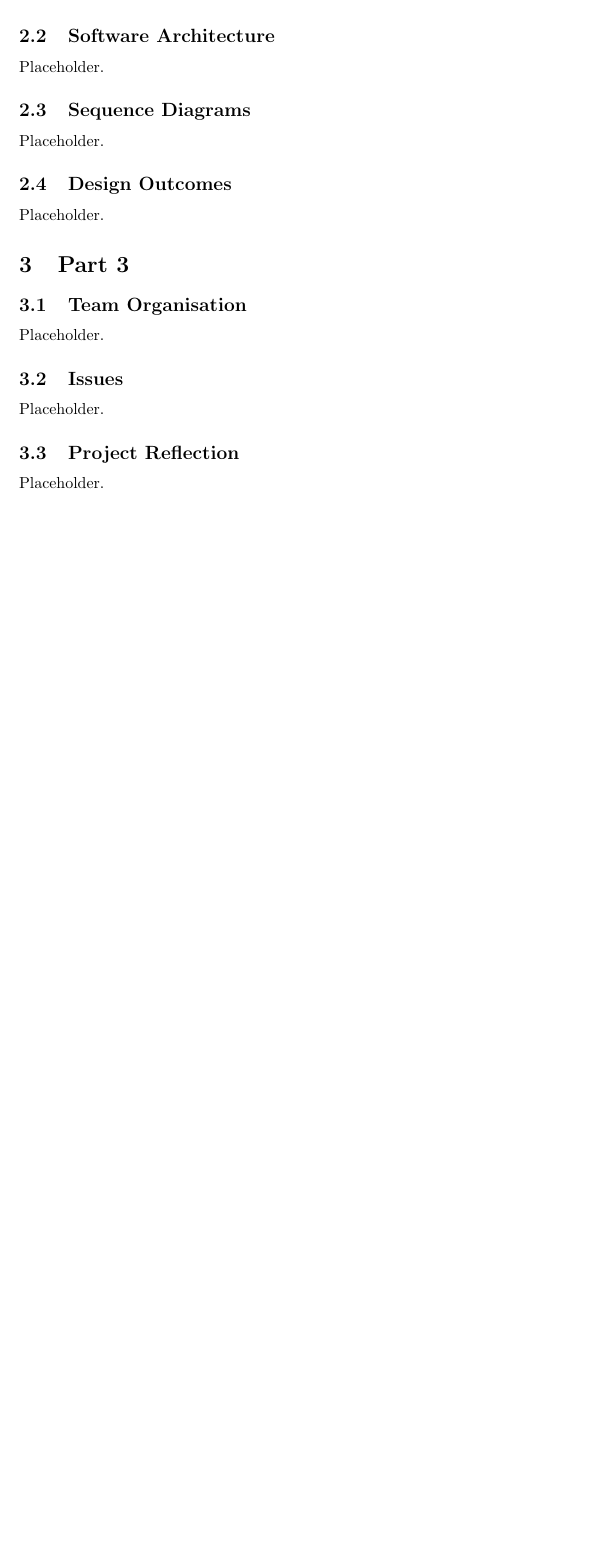
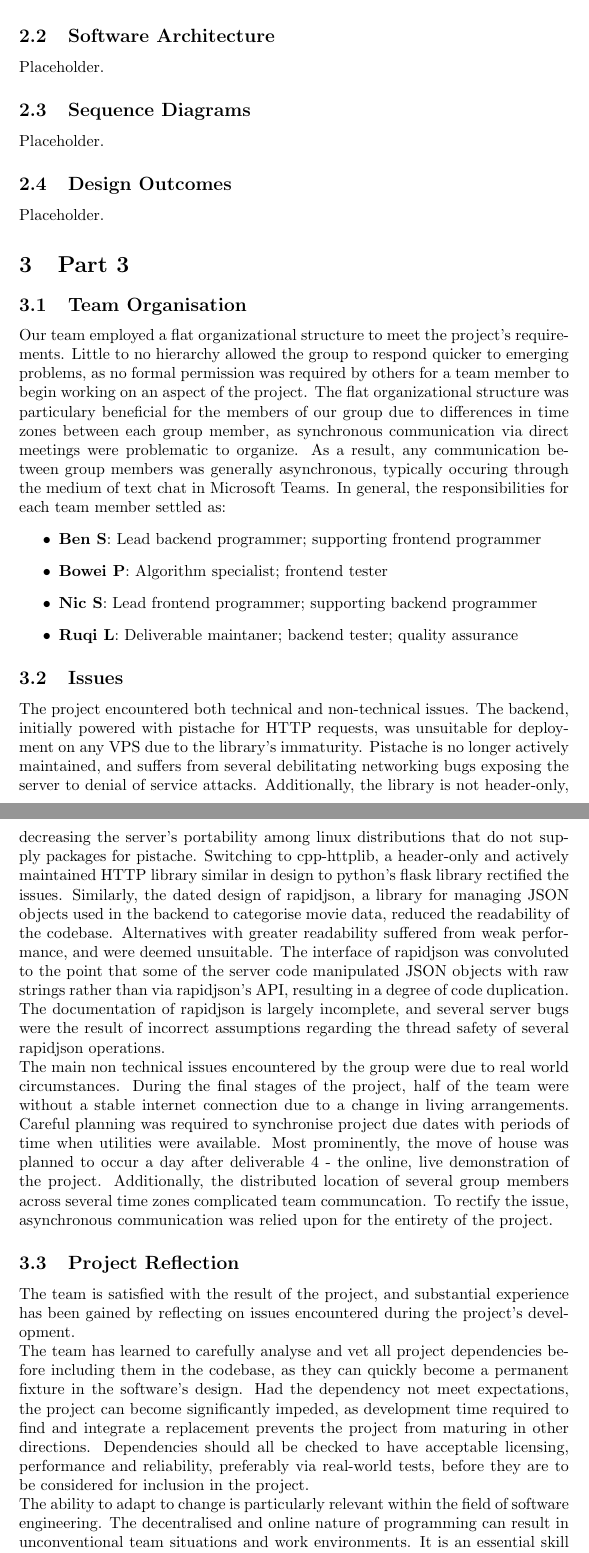
Before and after one commit to nJ3ahxac/seng2021_project, a LaTeX document (Deliverables/src/deliverable_5/deliverable_5.tex): part of page 10 of 10 before the commit and two parts of pages 10 and 11 of 11 after it, the two joined at a grey line, cut so that both start at the same text, the shorter picture padded with empty space. Compiled offline with pdfLaTeX.

Commit message:
Add part 3 of the assignment (needs spell check and read over)

```diff
--- a/Deliverables/src/deliverable_5/deliverable_5.tex
+++ b/Deliverables/src/deliverable_5/deliverable_5.tex
@@ -215,8 +215,64 @@ Placeholder.
 
 \section{Part 3}
 \subsection{Team Organisation}
-Placeholder.
+Our team employed a flat organizational structure to meet the project's
+requirements. Little to no hierarchy allowed the group to respond quicker
+to emerging problems, as no formal permission was required by others for
+a team member to begin working on an aspect of the project. The flat
+organizational structure was particulary beneficial for the members of our
+group due to differences in time zones between each group member, as
+synchronous communication via direct meetings were problematic to organize.
+As a result, any communication between group members was generally
+asynchronous, typically occuring through the medium of text chat in Microsoft
+Teams. In general, the responsibilities for each team member settled as:
+\begin{itemize}
+\item \textbf{Ben S}: Lead backend programmer; supporting frontend programmer
+\item \textbf{Bowei P}: Algorithm specialist; frontend tester
+\item \textbf{Nic S}: Lead frontend programmer; supporting backend programmer
+\item \textbf{Ruqi L}: Deliverable maintaner; backend tester; quality
+assurance
+\end{itemize}
 \subsection{Issues}
-Placeholder.
+The project encountered both technical and non-technical issues. The backend,
+initially powered with pistache for HTTP requests, was unsuitable for
+deployment on any VPS due to the library's immaturity. Pistache is no longer
+actively maintained, and suffers from several debilitating networking bugs
+exposing the server to denial of service attacks. Additionally, the library is
+not header-only, decreasing the server's portability among linux distributions
+that do not supply packages for pistache. Switching to cpp-httplib, a
+header-only and actively maintained HTTP library similar in design to python's
+flask library rectified the issues. Similarly, the dated design of rapidjson, a
+library for managing JSON objects used in the backend to categorise movie data,
+reduced the readability of the codebase. Alternatives with greater readability
+suffered from weak performance, and were deemed unsuitable. The interface of
+rapidjson was convoluted to the point that some of the server code manipulated
+JSON objects with raw strings rather than via rapidjson's API, resulting in
+a degree of code duplication. The documentation of rapidjson is largely
+incomplete, and several server bugs were the result of incorrect assumptions
+regarding the thread safety of several rapidjson operations.\\
+The main non technical issues encountered by the group were due to real world
+circumstances. During the final stages of the project, half of the team were
+without a stable internet connection due to a change in living arrangements.
+Careful planning was required to synchronise project due dates with periods
+of time when utilities were available. Most prominently, the move of house
+was planned to occur a day after deliverable 4 - the online, live demonstration
+of the project. Additionally, the distributed location of several group members
+across several time zones complicated team communcation. To rectify the issue,
+asynchronous communication was relied upon for the entirety of the project.
+
 \subsection{Project Reflection}
-Placeholder.
+The team is satisfied with the result of the project, and substantial
+experience has been gained by reflecting on issues encountered during the
+project's development.\\
+The team has learned to carefully analyse and vet all project dependencies
+before including them in the codebase, as they can quickly become a permanent
+fixture in the software's design. Had the dependency not meet expectations,
+the project can become significantly impeded, as development time required
+to find and integrate a replacement prevents the project from maturing in
+other directions. Dependencies should all be checked to have acceptable
+licensing, performance and reliability, preferably via real-world tests, before
+they are to be considered for inclusion in the project.\\
+The ability to adapt to change is particularly relevant within the field of
+software engineering. The decentralised and online nature of programming can
+result in unconventional team situations and work environments.
+It is an essential skill for engineers to be proficient in communicating
```
Also changed, not shown: Deliverables/src/deliverable_5/deliverable_5.tex (3 more changed lines).
